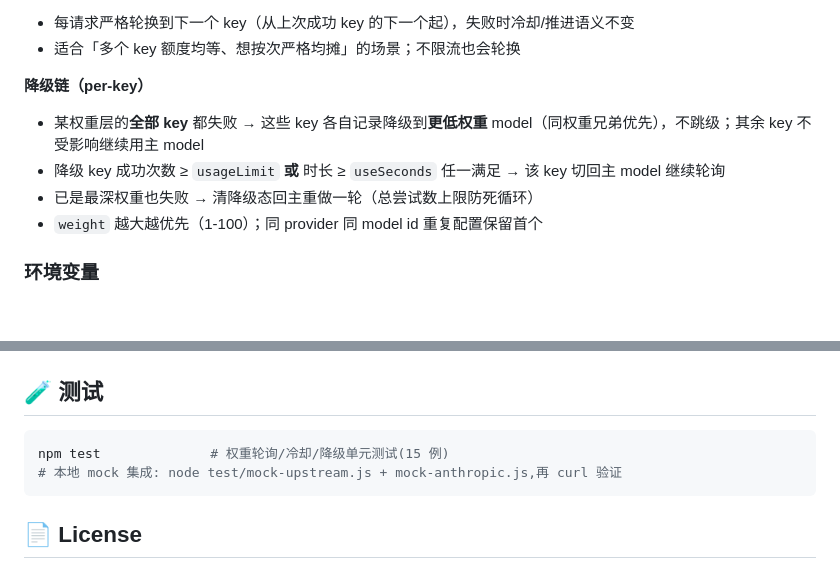
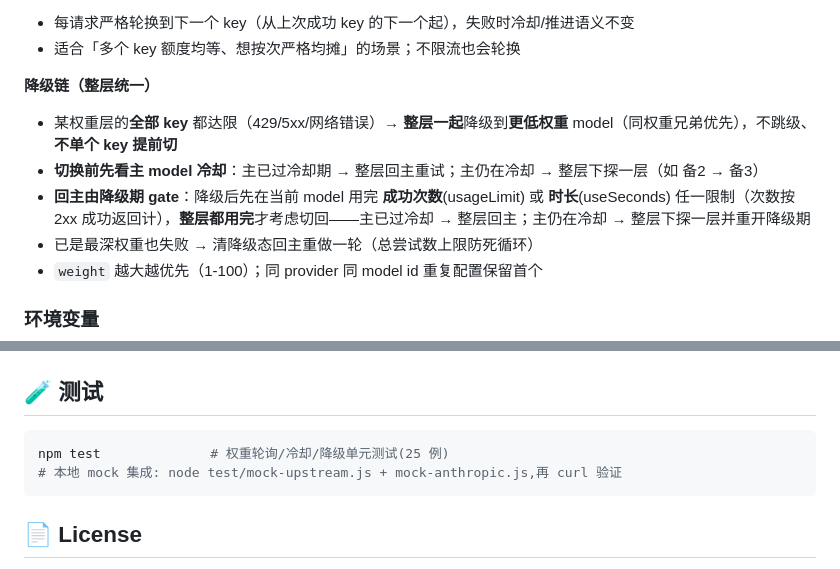
Before and after one commit to kingc0000/easy-llm-proxy, a Markdown page: README.md, 2 parts joined by grey strips. Rendered like a GitHub page; blank space fills up the shorter version.

Commit message:
docs: README 降级链改为整层统一语义(本层全 key 达限才切;回主由降级期 gate),测试 25 例

````diff
--- a/README.md
+++ b/README.md
@@ -112,10 +112,11 @@ model:     任意配置中的 model id(自动按权重调度/降级)
 - 每请求严格轮换到下一个 key（从上次成功 key 的下一个起），失败时冷却/推进语义不变
 - 适合「多个 key 额度均等、想按次严格均摊」的场景；不限流也会轮换
 
-**降级链（per-key）**
+**降级链（整层统一）**
 
-- 某权重层的**全部 key** 都失败 → 这些 key 各自记录降级到**更低权重** model（同权重兄弟优先），不跳级；其余 key 不受影响继续用主 model
-- 降级 key 成功次数 ≥ `usageLimit` **或** 时长 ≥ `useSeconds` 任一满足 → 该 key 切回主 model 继续轮询
+- 某权重层的**全部 key** 都达限（429/5xx/网络错误）→ **整层一起**降级到**更低权重** model（同权重兄弟优先），不跳级、**不单个 key 提前切**
+- **切换前先看主 model 冷却**：主已过冷却期 → 整层回主重试；主仍在冷却 → 整层下探一层（如 备2 → 备3）
+- **回主由降级期 gate**：降级后先在当前 model 用完 **成功次数**(usageLimit) 或 **时长**(useSeconds) 任一限制（次数按 2xx 成功返回计），**整层都用完**才考虑切回——主已过冷却 → 整层回主；主仍在冷却 → 整层下探一层并重开降级期
 - 已是最深权重也失败 → 清降级态回主重做一轮（总尝试数上限防死循环）
 - `weight` 越大越优先（1-100）；同 provider 同 model id 重复配置保留首个
 
@@ -194,7 +195,7 @@ deploy-docker.sh     Docker 一键部署
 ## 🧪 测试
 
 ```bash
-npm test              # 权重轮询/冷却/降级单元测试(15 例)
+npm test              # 权重轮询/冷却/降级单元测试(25 例)
 # 本地 mock 集成: node test/mock-upstream.js + mock-anthropic.js,再 curl 验证
 ```
 
````
